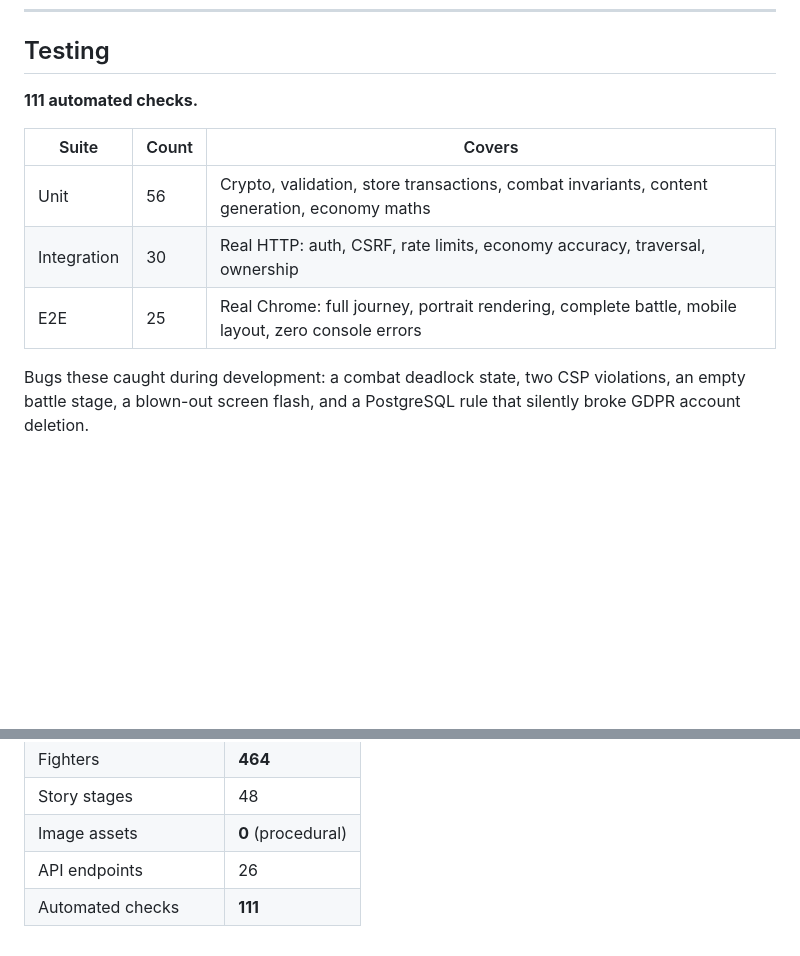
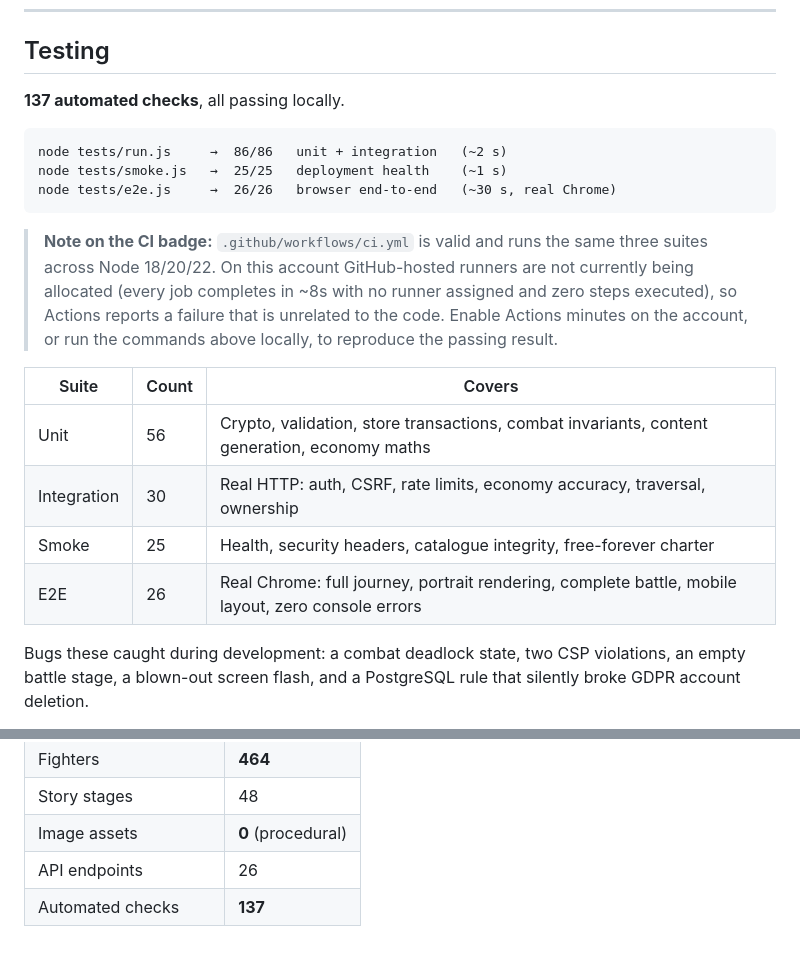
Before and after one commit to DLinacre/dragon-rush-heroes, a Markdown page: README.md, 2 parts joined by grey strips. GitHub-like rendering; blank space fills up the shorter version.

Commit message:
docs: correct test counts to 137 and document CI runner limitation
- README testing section now lists all three suites with real counts
  (86 unit+integration, 25 smoke, 26 browser E2E)
- Adds an honest note explaining that GitHub-hosted runners are not being
  allocated on this account, so the Actions badge reflects an infrastructure
  issue rather than a code failure. The workflow YAML is valid and every
  step passes locally.

````diff
--- a/README.md
+++ b/README.md
@@ -193,13 +193,28 @@ Full detail in [`docs/SECURITY.md`](docs/SECURITY.md).
 
 ## Testing
 
-**111 automated checks.**
+**137 automated checks**, all passing locally.
+
+```
+node tests/run.js     →  86/86   unit + integration   (~2 s)
+node tests/smoke.js   →  25/25   deployment health    (~1 s)
+node tests/e2e.js     →  26/26   browser end-to-end   (~30 s, real Chrome)
+```
+
+> **Note on the CI badge:** `.github/workflows/ci.yml` is valid and runs the
+> same three suites across Node 18/20/22. On this account GitHub-hosted
+> runners are not currently being allocated (every job completes in ~8s with
+> no runner assigned and zero steps executed), so Actions reports a failure
+> that is unrelated to the code. Enable Actions minutes on the account, or run
+> the commands above locally, to reproduce the passing result.
+
 
 | Suite | Count | Covers |
 |---|---|---|
 | Unit | 56 | Crypto, validation, store transactions, combat invariants, content generation, economy maths |
 | Integration | 30 | Real HTTP: auth, CSRF, rate limits, economy accuracy, traversal, ownership |
-| E2E | 25 | Real Chrome: full journey, portrait rendering, complete battle, mobile layout, zero console errors |
+| Smoke | 25 | Health, security headers, catalogue integrity, free-forever charter |
+| E2E | 26 | Real Chrome: full journey, portrait rendering, complete battle, mobile layout, zero console errors |
 
 Bugs these caught during development: a combat deadlock state, two CSP
 violations, an empty battle stage, a blown-out screen flash, and a PostgreSQL
@@ -231,4 +246,4 @@ rule that silently broke GDPR account deletion.
 | Story stages | 48 |
 | Image assets | **0** (procedural) |
 | API endpoints | 26 |
-| Automated checks | **111** |
+| Automated checks | **137** |
````
